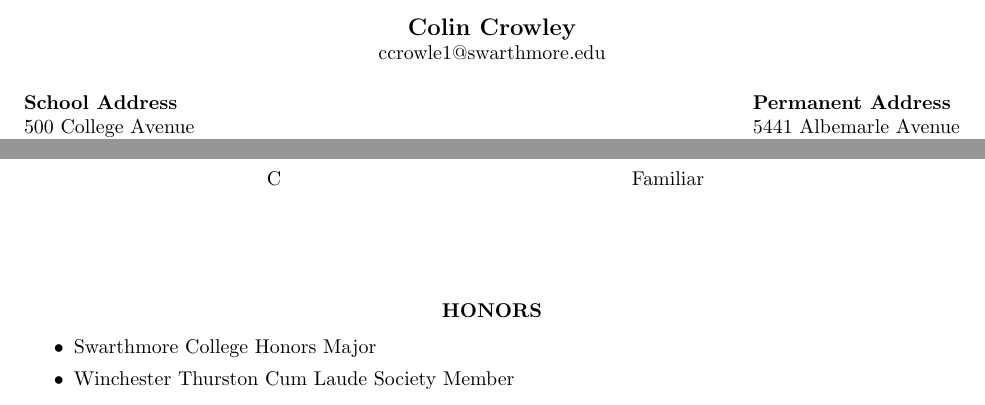
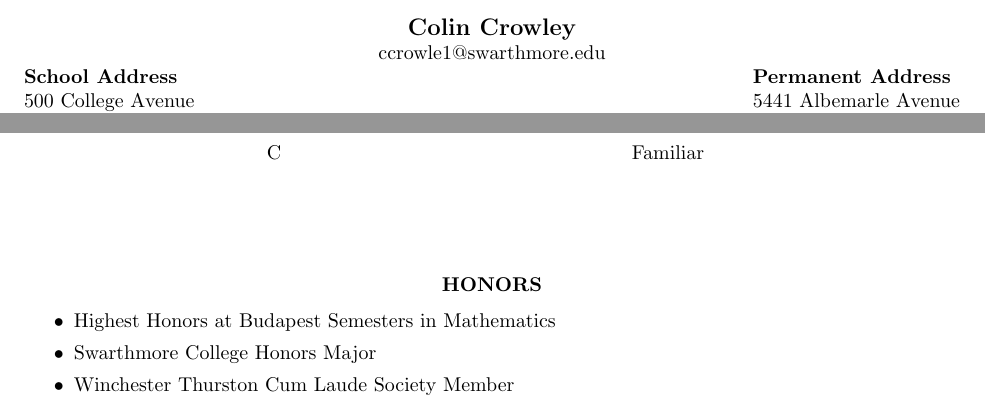
Before and after one commit to colinwcrowley/cv, a LaTeX CV (colin-cv.tex): two parts of pages 1 and 2 of 2, joined at a grey line, cut so that both start at the same text. Compiled offline with pdfLaTeX.

Commit message:
BSM honnors

```diff
--- a/colin-cv.tex
+++ b/colin-cv.tex
@@ -37,10 +37,9 @@
 %----------------------------------------------------------------------------------------
 
 \name{Colin Crowley\\} % Your name at the top
-\email{ccrowle1@swarthmore.edu\\ \\} % Your name at the top
+\email{ccrowle1@swarthmore.edu\\} % Your name at the top
 
 % If you don't want one of the addresses, simply remove all the text in the first or second \address{} bracket
-
 \address{{\bf School Address} \\ 500 College Avenue \\ Swarthmore, PA
 19081} % Your address 1
 
@@ -195,6 +194,7 @@
 
 \begin{center}
     \begin{itemize}
+        \item Highest Honors at Budapest Semesters in Mathematics
         \item Swarthmore College Honors Major\\
         \item Winchester Thurston Cum Laude Society Member
     \end{itemize}
```
